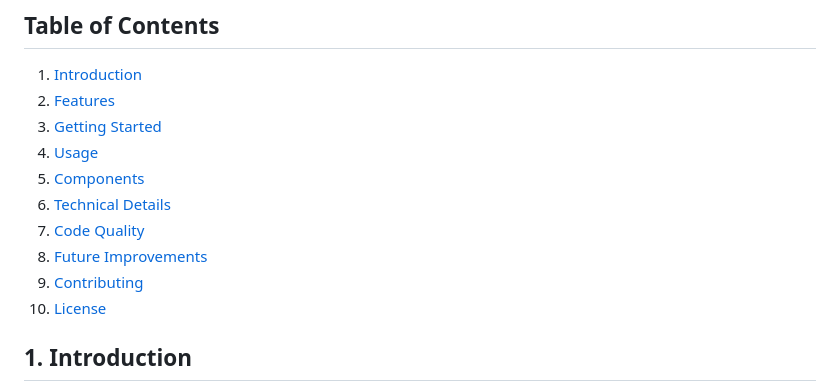
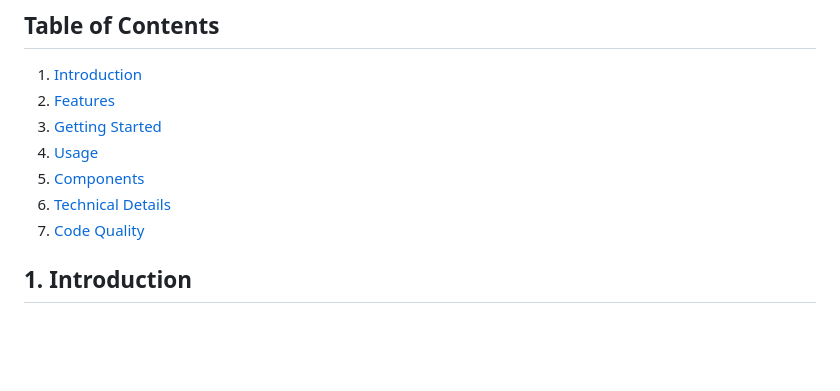
Before and after one commit to prahlad0x/Gurucool_Assignment, a Markdown page: README.md, the part around the change. GitHub-like rendering; blank space fills up the shorter version.

```diff
--- a/README.md
+++ b/README.md
@@ -120,9 +120,6 @@ Use `api/auth/register` to create a new user account and `api/auth/login` to log
 5. [Components](#components)
 6. [Technical Details](#technical-details)
 7. [Code Quality](#code-quality)
-8. [Future Improvements](#future-improvements)
-9. [Contributing](#contributing)
-10. [License](#license)
 
 ## 1. Introduction
 This documentation provides details on the frontend of the URL Shortener application. The frontend is responsible for user authentication, displaying the main interface, and interacting with the server for URL shortening and retrieval.
```
